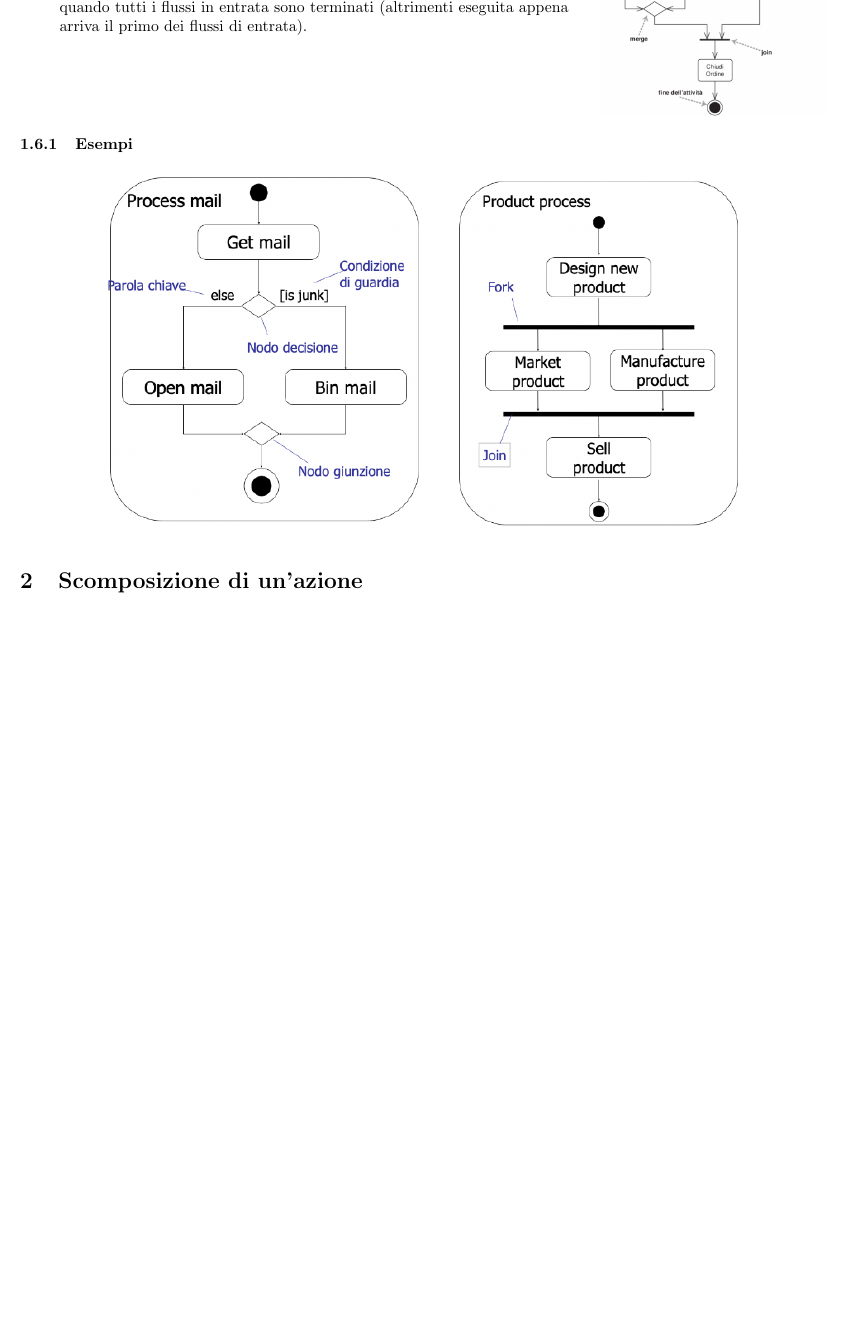
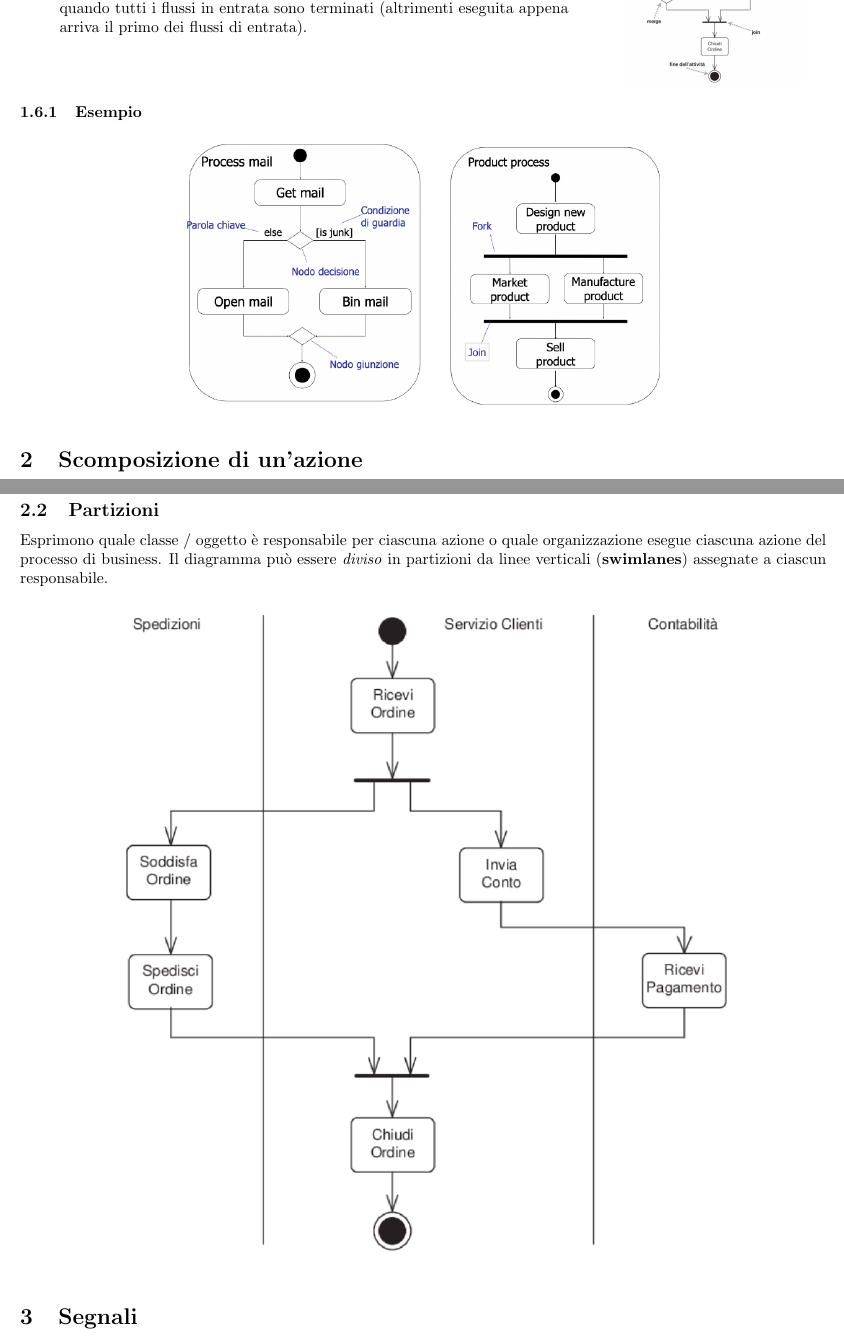
Before and after one commit to T-m-m-s/Uni, a LaTeX document (ING-SOF/IngSof-11.tex): part of page 3 of 4 before the commit and two parts of pages 3 and 4 of 4 after it, the two joined at a grey line, cut so that both start at the same text, the shorter picture padded with empty space. Compiled offline with pdfLaTeX.

Commit message:
Updated IngSof-11

```diff
--- a/ING-SOF/IngSof-11.tex
+++ b/ING-SOF/IngSof-11.tex
@@ -82,12 +82,12 @@ moredelim = [l]{//}
       \hfill
       \begin{minipage}[c]{0.28\linewidth}
           \centering
-          \includegraphics[width=\linewidth]{figures/fl_fo_jo_2.png}
+          \includegraphics[width=0.8\linewidth]{figures/fl_fo_jo_2.png}
       \end{minipage}
-      \subsubsection{Esempi}
+      \subsubsection{Esempio}
         \begin{figure}[htpb]
           \centering
-          \includegraphics[width=0.8\linewidth]{figures/fl_es.png}
+          \includegraphics[width=0.6\linewidth]{figures/fl_es.png}
         \end{figure}
   \section{Scomposizione di un'azione}
     Nella notazione precedente non è rappresentato quale parte del SW è responsabile di determinate azioni, inoltre in caso di attività complesse il diagramma è difficile da leggere.
@@ -103,2 +103,9 @@ moredelim = [l]{//}
       \end{figure}
+    \subsection{Partizioni}
+      Esprimono quale classe / oggetto è responsabile per ciascuna azione o quale organizzazione esegue ciascuna azione del processo di business. Il diagramma può essere \textit{diviso} in partizioni da linee verticali (\textbf{swimlanes}) assegnate a ciascun responsabile.
+      \begin{figure}[htpb]
+          \centering
+          \includegraphics[width=0.8\linewidth]{figures/swimlanes.png}
+      \end{figure}
+  \section{Segnali}
 \end{document}
```
Also changed, not shown: ING-SOF/IngSof-11.pdf, ING-SOF/figures/swimlanes.png (added), ING-SOF/IngSof-11.tex (2 more changed lines).
